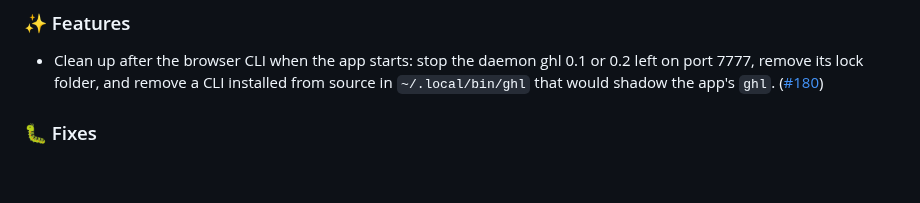
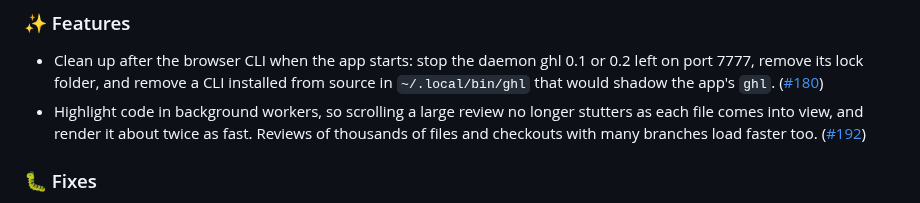
Before and after one commit to vmaerten/diffdesk, a Markdown page: CHANGELOG.md, the part around the change. Rendered like a GitHub page; blank space fills up the shorter version.

Commit message:
docs(changelog): note the performance work

```diff
--- a/CHANGELOG.md
+++ b/CHANGELOG.md
@@ -5,6 +5,7 @@
 ### ✨ Features
 
 - Clean up after the browser CLI when the app starts: stop the daemon ghl 0.1 or 0.2 left on port 7777, remove its lock folder, and remove a CLI installed from source in `~/.local/bin/ghl` that would shadow the app's `ghl`. ([#180](https://github.com/vmaerten/ghl/pull/180))
+- Highlight code in background workers, so scrolling a large review no longer stutters as each file comes into view, and render it about twice as fast. Reviews of thousands of files and checkouts with many branches load faster too. ([#192](https://github.com/vmaerten/ghl/pull/192))
 
 ### 🐛 Fixes
 
```
